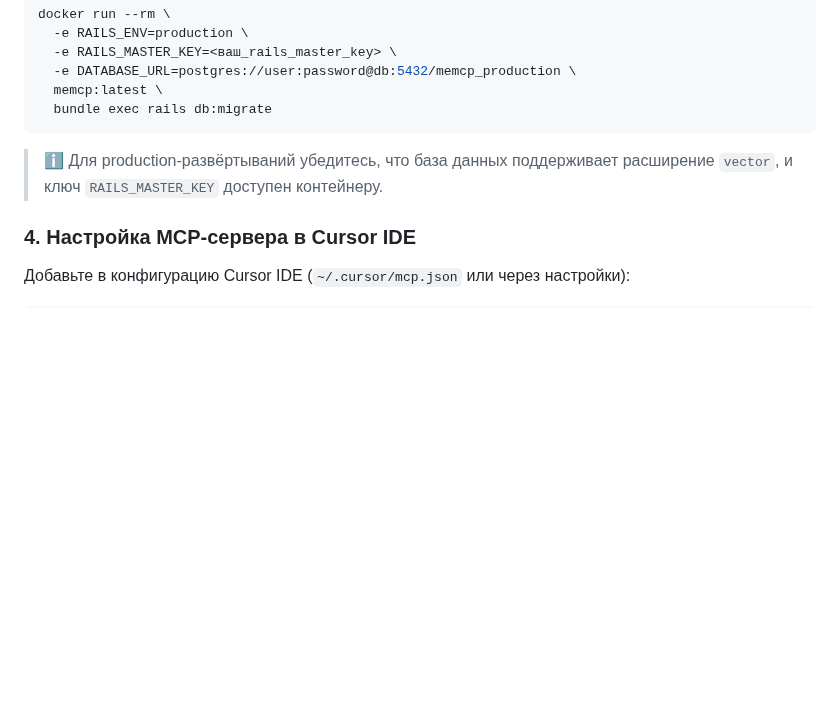
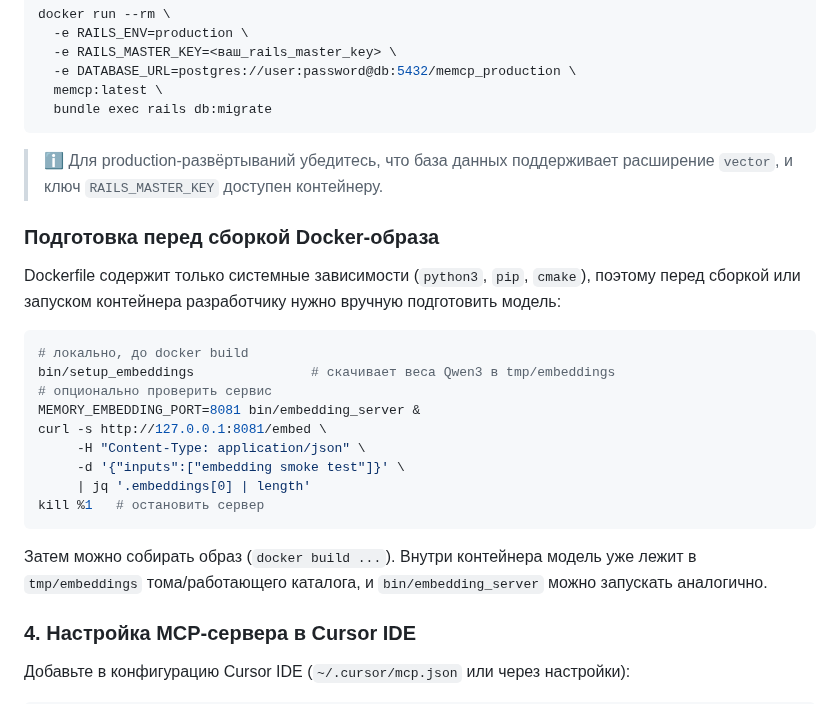
Before and after one commit to asromanychev/memcp, a Markdown page: README.md, the part around the change. GitHub-like rendering; blank space fills up the shorter version.

Commit message:
Document embedding setup before Docker build

````diff
--- a/README.md
+++ b/README.md
@@ -130,6 +130,24 @@ docker run --rm \
 
 > ℹ️ Для production-развёртываний убедитесь, что база данных поддерживает расширение `vector`, и ключ `RAILS_MASTER_KEY` доступен контейнеру.
 
+### Подготовка перед сборкой Docker-образа
+
+Dockerfile содержит только системные зависимости (`python3`, `pip`, `cmake`), поэтому перед сборкой или запуском контейнера разработчику нужно вручную подготовить модель:
+
+```bash
+# локально, до docker build
+bin/setup_embeddings               # скачивает веса Qwen3 в tmp/embeddings
+# опционально проверить сервис
+MEMORY_EMBEDDING_PORT=8081 bin/embedding_server &
+curl -s http://127.0.0.1:8081/embed \
+     -H "Content-Type: application/json" \
+     -d '{"inputs":["embedding smoke test"]}' \
+     | jq '.embeddings[0] | length'
+kill %1   # остановить сервер
+```
+
+Затем можно собирать образ (`docker build ...`). Внутри контейнера модель уже лежит в `tmp/embeddings` тома/работающего каталога, и `bin/embedding_server` можно запускать аналогично.
+
 ### 4. Настройка MCP-сервера в Cursor IDE
 
 Добавьте в конфигурацию Cursor IDE (`~/.cursor/mcp.json` или через настройки):
````
